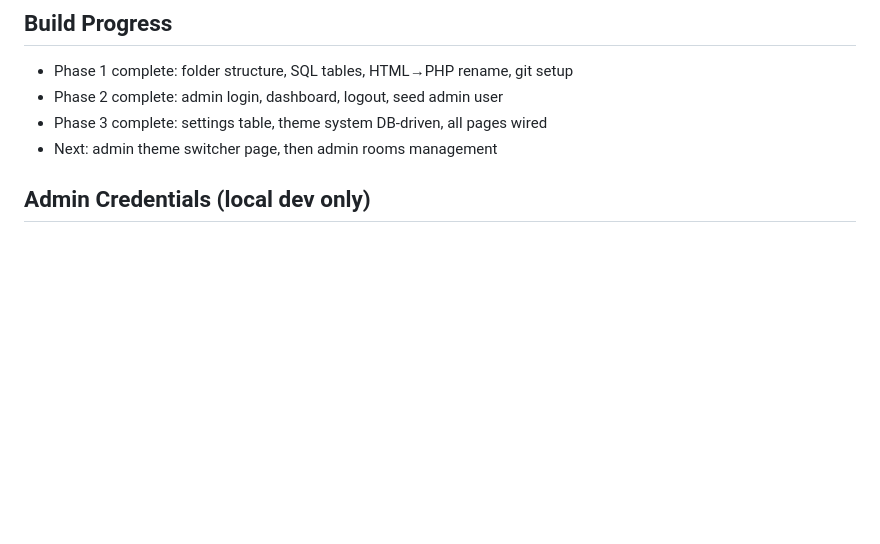
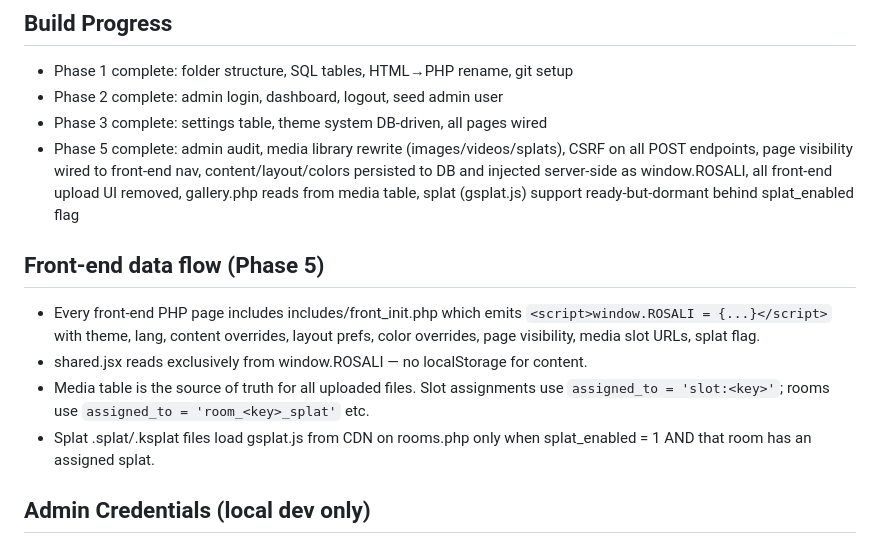
Before and after one commit to iskandarsiauw/rosalihotel-web, a Markdown page: CLAUDE.md, the part around the change. GitHub-like rendering; blank space fills up the shorter version.

Commit message:
Phase 5: docs update + final security checks

```diff
--- a/CLAUDE.md
+++ b/CLAUDE.md
@@ -92,7 +92,21 @@ To be deployed on cPanel (Rumahweb shared hosting).
 - Phase 1 complete: folder structure, SQL tables, HTML→PHP rename, git setup
 - Phase 2 complete: admin login, dashboard, logout, seed admin user
 - Phase 3 complete: settings table, theme system DB-driven, all pages wired
-- Next: admin theme switcher page, then admin rooms management
+- Phase 5 complete: admin audit, media library rewrite (images/videos/splats),
+  CSRF on all POST endpoints, page visibility wired to front-end nav,
+  content/layout/colors persisted to DB and injected server-side as window.ROSALI,
+  all front-end upload UI removed, gallery.php reads from media table,
+  splat (gsplat.js) support ready-but-dormant behind splat_enabled flag
+
+## Front-end data flow (Phase 5)
+- Every front-end PHP page includes includes/front_init.php which emits
+  `<script>window.ROSALI = {...}</script>` with theme, lang, content overrides,
+  layout prefs, color overrides, page visibility, media slot URLs, splat flag.
+- shared.jsx reads exclusively from window.ROSALI — no localStorage for content.
+- Media table is the source of truth for all uploaded files. Slot assignments
+  use `assigned_to = 'slot:<key>'`; rooms use `assigned_to = 'room_<key>_splat'` etc.
+- Splat .splat/.ksplat files load gsplat.js from CDN on rooms.php only when
+  splat_enabled = 1 AND that room has an assigned splat.
 
 ## Admin Credentials (local dev only)
 - Username: admin
```
